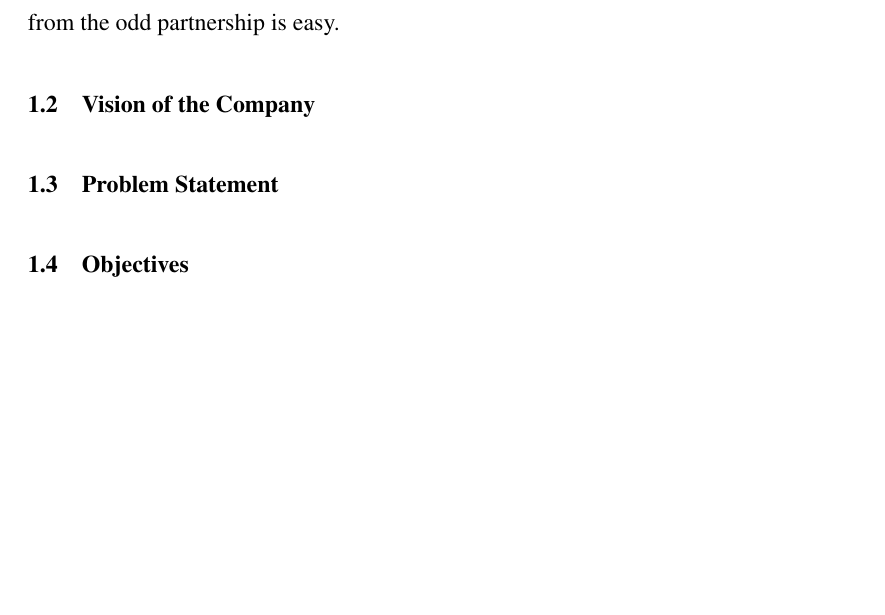
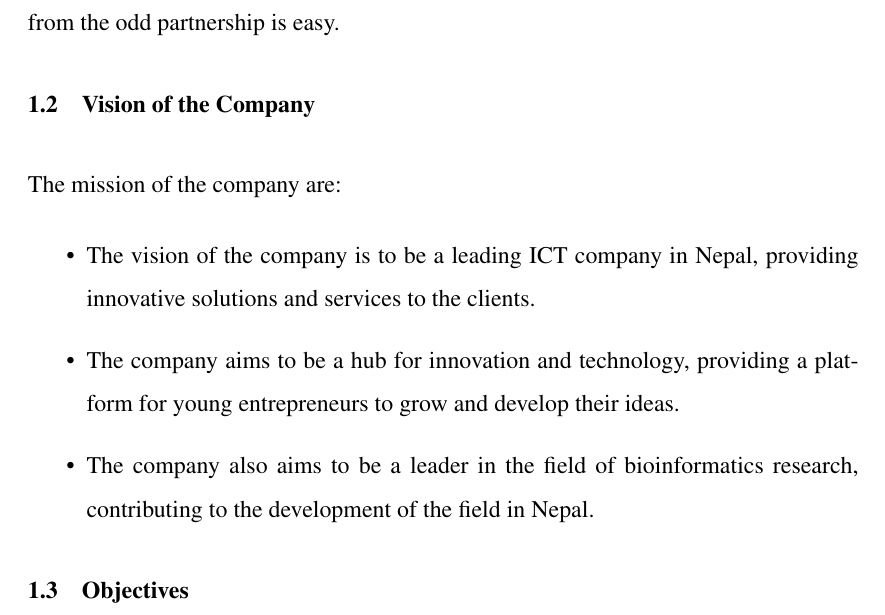
Before and after one commit to ominions/Case_Study_OM, a LaTeX thesis (main.tex, which reads Section/introduction.tex): part of page 6 of 15, cut so that both start at the same text, the shorter picture padded with empty space. Compiled offline with pdfLaTeX.

Commit message:
Replace motivation in introduction with vision of the company

```diff
--- a/Section/introduction.tex
+++ b/Section/introduction.tex
@@ -5,10 +5,13 @@
         Urja lab is a ICT company and innovation hub established in 2018 in Pokhara. It offers co-working spaces, startup incubation, IT solutions and training programs. The company emphasizes engagement, exploration and empowerment, specializing in technology, branding, startup consulting, and events, while focusing on innovation and skill development. The company is of individual but the branch and establishment of other from the company is in partnership of not more than 3 people. As the decision making from the odd partnership is easy.
 
     \section{Vision of the Company}
+    The mission of the company are:
+  \begin{itemize}
+    \item The vision of the company is to be a leading ICT company in Nepal, providing innovative solutions and services to the clients.
+    \item The company aims to be a hub for innovation and technology, providing a platform for young entrepreneurs to grow and develop their ideas.
+    \item The company also aims to be a leader in the field of bioinformatics research, contributing to the development of the field in Nepal.
 
-
-    \section{Problem Statement}
-
+  \end{itemize}
 
 
     \section{Objectives}
```
Also changed, not shown: main.pdf.
